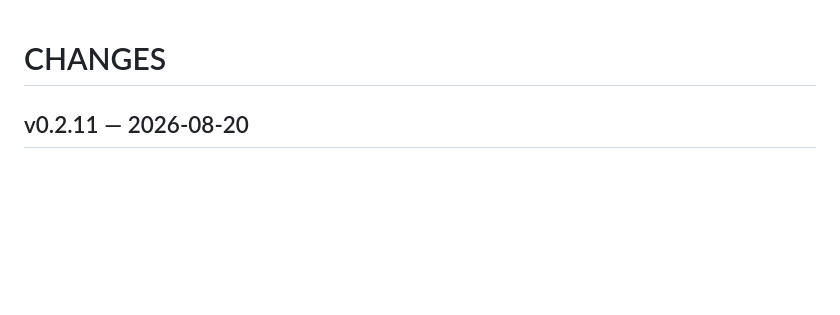
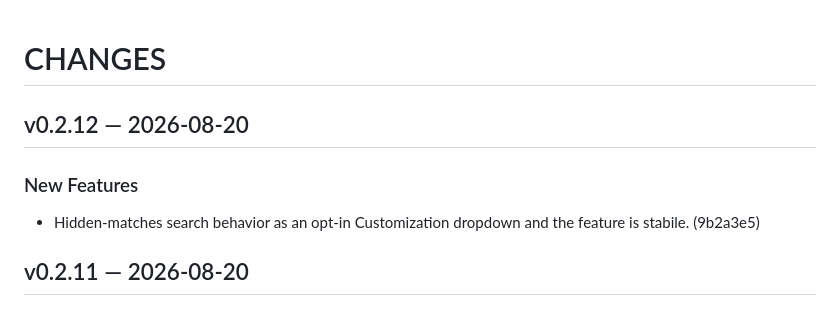
Before and after one commit to ariva/taboom-extension, a Markdown page: CHANGES.md, the part around the change. Drawn GitHub-style; blank space fills up the shorter version.

Commit message:
release 0.2.12

```diff
--- a/CHANGES.md
+++ b/CHANGES.md
@@ -1,4 +1,9 @@
 # CHANGES
+
+## v0.2.12 — 2026-08-20
+
+### New Features
+- Hidden-matches search behavior as an opt-in Customization dropdown and the feature is stabile. (9b2a3e5)
 
 ## v0.2.11 — 2026-08-20
 
```
